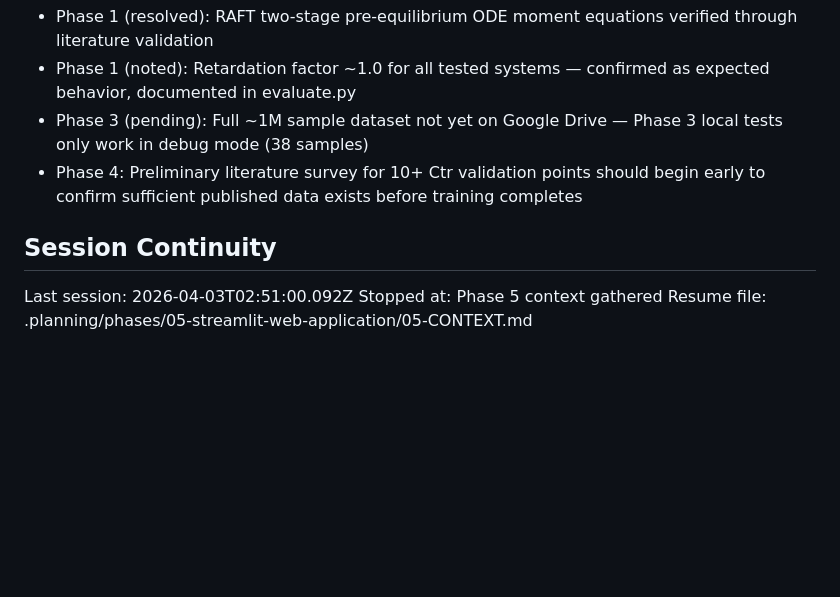
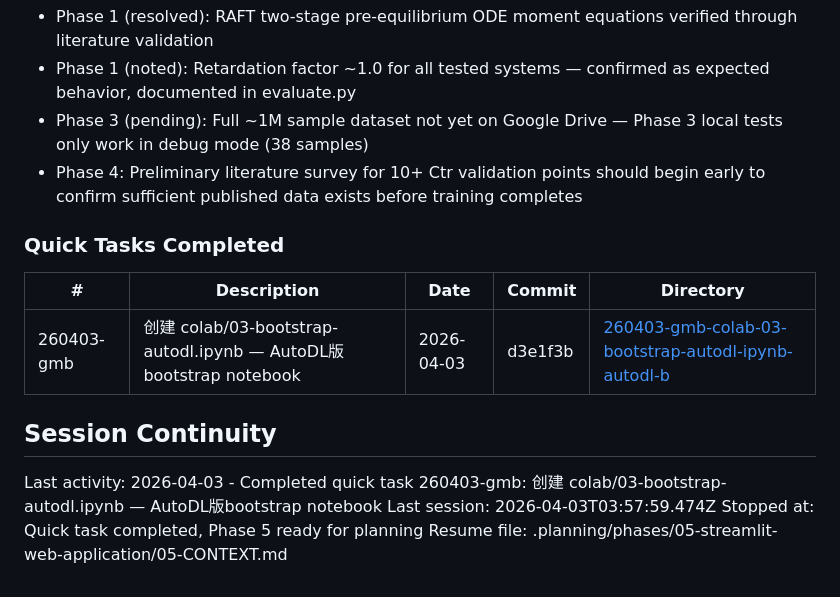
Before and after one commit to qiankun-xie/ViT-Ctr, a Markdown page: .planning/STATE.md, the part around the change. Rendered like a GitHub page; blank space fills up the shorter version.

Commit message:
docs(quick-260403-gmb): 创建 colab/03-bootstrap-autodl.ipynb — AutoDL版bootstrap notebook
Co-Authored-By: Claude Opus 4.6 (1M context) <noreply@anthropic.com>

```diff
--- a/.planning/STATE.md
+++ b/.planning/STATE.md
@@ -108,8 +108,15 @@ Recent decisions affecting current work:
 - Phase 3 (pending): Full ~1M sample dataset not yet on Google Drive — Phase 3 local tests only work in debug mode (38 samples)
 - Phase 4: Preliminary literature survey for 10+ Ctr validation points should begin early to confirm sufficient published data exists before training completes
 
+### Quick Tasks Completed
+
+| # | Description | Date | Commit | Directory |
+|---|-------------|------|--------|-----------|
+| 260403-gmb | 创建 colab/03-bootstrap-autodl.ipynb — AutoDL版bootstrap notebook | 2026-04-03 | d3e1f3b | [260403-gmb-colab-03-bootstrap-autodl-ipynb-autodl-b](./quick/260403-gmb-colab-03-bootstrap-autodl-ipynb-autodl-b/) |
+
 ## Session Continuity
 
-Last session: 2026-04-03T02:51:00.092Z
-Stopped at: Phase 5 context gathered
+Last activity: 2026-04-03 - Completed quick task 260403-gmb: 创建 colab/03-bootstrap-autodl.ipynb — AutoDL版bootstrap notebook
+Last session: 2026-04-03T03:57:59.474Z
+Stopped at: Quick task completed, Phase 5 ready for planning
 Resume file: .planning/phases/05-streamlit-web-application/05-CONTEXT.md
```
Also changed, not shown: 2 other files.
